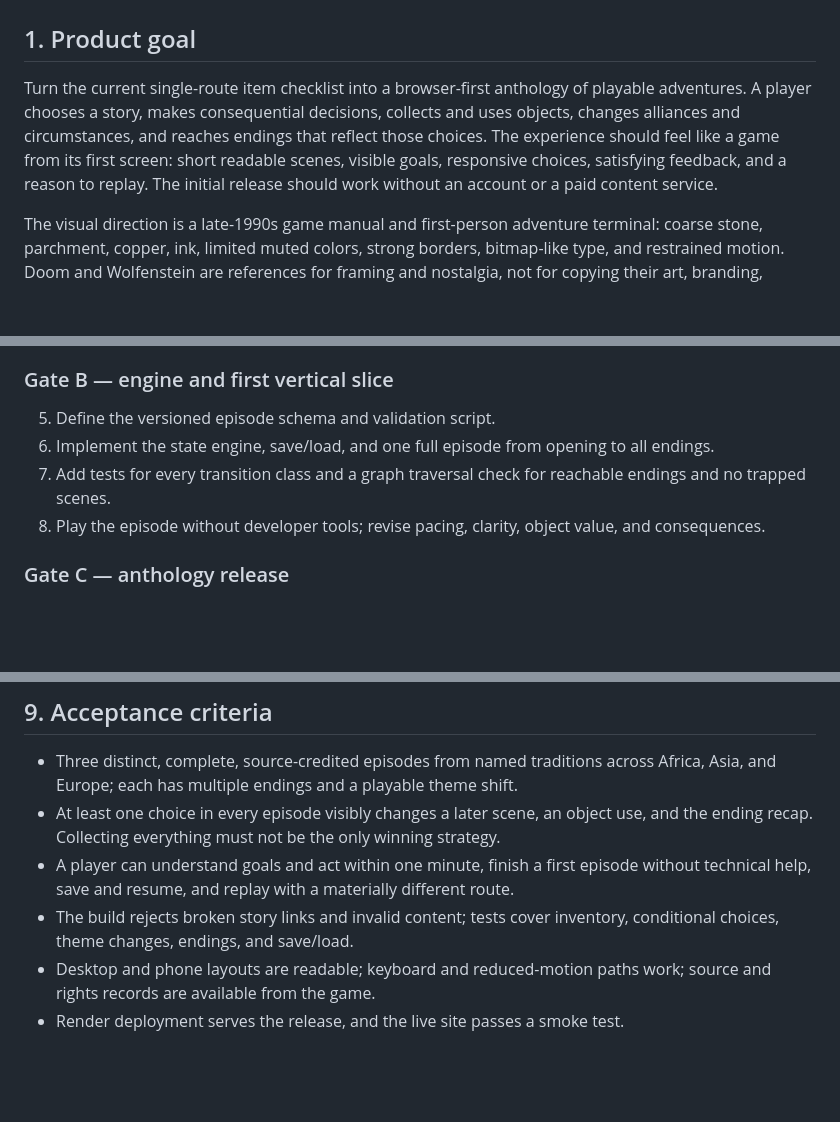
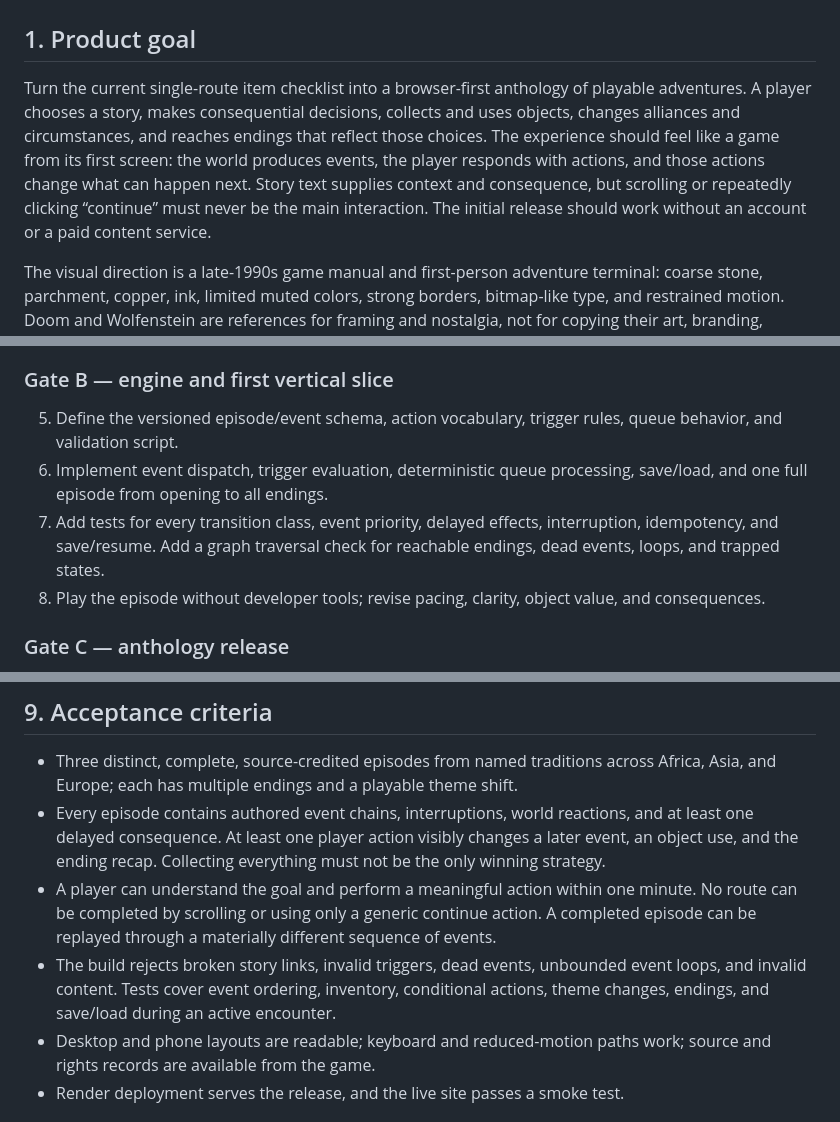
Before and after one commit to Markkimotho/adventure_game, a Markdown page: PLAN.md, 3 parts joined by grey strips. Drawn GitHub-style; blank space fills up the shorter version.

```diff
--- a/PLAN.md
+++ b/PLAN.md
@@ -2,7 +2,7 @@
 
 ## 1. Product goal
 
-Turn the current single-route item checklist into a browser-first anthology of playable adventures. A player chooses a story, makes consequential decisions, collects and uses objects, changes alliances and circumstances, and reaches endings that reflect those choices. The experience should feel like a game from its first screen: short readable scenes, visible goals, responsive choices, satisfying feedback, and a reason to replay. The initial release should work without an account or a paid content service.
+Turn the current single-route item checklist into a browser-first anthology of playable adventures. A player chooses a story, makes consequential decisions, collects and uses objects, changes alliances and circumstances, and reaches endings that reflect those choices. The experience should feel like a game from its first screen: the world produces events, the player responds with actions, and those actions change what can happen next. Story text supplies context and consequence, but scrolling or repeatedly clicking “continue” must never be the main interaction. The initial release should work without an account or a paid content service.
 
 The visual direction is a late-1990s game manual and first-person adventure terminal: coarse stone, parchment, copper, ink, limited muted colors, strong borders, bitmap-like type, and restrained motion. Doom and Wolfenstein are references for framing and nostalgia, not for copying their art, branding, enemies, or interface assets. Story artwork must support the setting of each episode; a West African tale should not inherit a generic European castle.
 
@@ -83,9 +101,9 @@ Avoid live fetching of third-party stories at play time: availability, rights, f
 4. Prototype the shelf and play screen and review mobile, desktop, and keyboard flow.
 
 ### Gate B — engine and first vertical slice
-5. Define the versioned episode schema and validation script.
-6. Implement the state engine, save/load, and one full episode from opening to all endings.
-7. Add tests for every transition class and a graph traversal check for reachable endings and no trapped scenes.
+5. Define the versioned episode/event schema, action vocabulary, trigger rules, queue behavior, and validation script.
+6. Implement event dispatch, trigger evaluation, deterministic queue processing, save/load, and one full episode from opening to all endings.
+7. Add tests for every transition class, event priority, delayed effects, interruption, idempotency, and save/resume. Add a graph traversal check for reachable endings, dead events, loops, and trapped states.
 8. Play the episode without developer tools; revise pacing, clarity, object value, and consequences.
 
 ### Gate C — anthology release
@@ -97,9 +115,9 @@ Avoid live fetching of third-party stories at play time: availability, rights, f
 ## 9. Acceptance criteria
 
 - Three distinct, complete, source-credited episodes from named traditions across Africa, Asia, and Europe; each has multiple endings and a playable theme shift.
-- At least one choice in every episode visibly changes a later scene, an object use, and the ending recap. Collecting everything must not be the only winning strategy.
-- A player can understand goals and act within one minute, finish a first episode without technical help, save and resume, and replay with a materially different route.
-- The build rejects broken story links and invalid content; tests cover inventory, conditional choices, theme changes, endings, and save/load.
+- Every episode contains authored event chains, interruptions, world reactions, and at least one delayed consequence. At least one player action visibly changes a later event, an object use, and the ending recap. Collecting everything must not be the only winning strategy.
+- A player can understand the goal and perform a meaningful action within one minute. No route can be completed by scrolling or using only a generic continue action. A completed episode can be replayed through a materially different sequence of events.
+- The build rejects broken story links, invalid triggers, dead events, unbounded event loops, and invalid content. Tests cover event ordering, inventory, conditional actions, theme changes, endings, and save/load during an active encounter.
 - Desktop and phone layouts are readable; keyboard and reduced-motion paths work; source and rights records are available from the game.
 - Render deployment serves the release, and the live site passes a smoke test.
 
```
Also changed, not shown: other parts of PLAN.md (+21 -3 lines).
